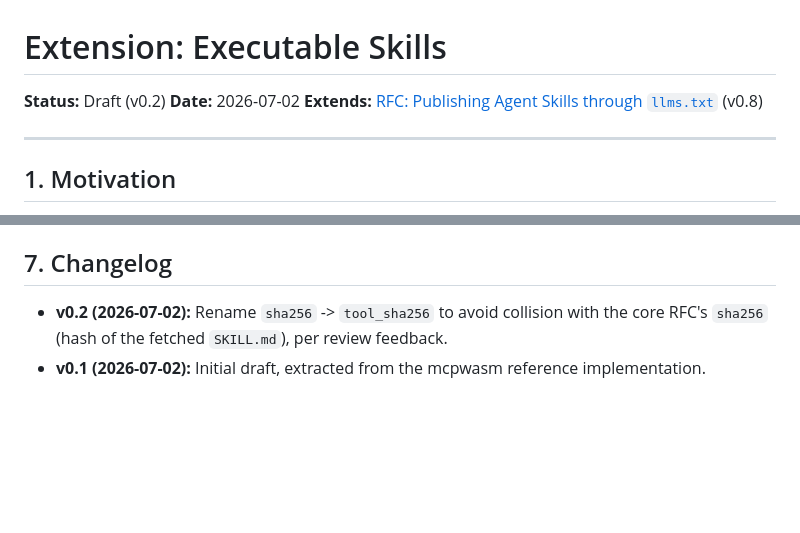
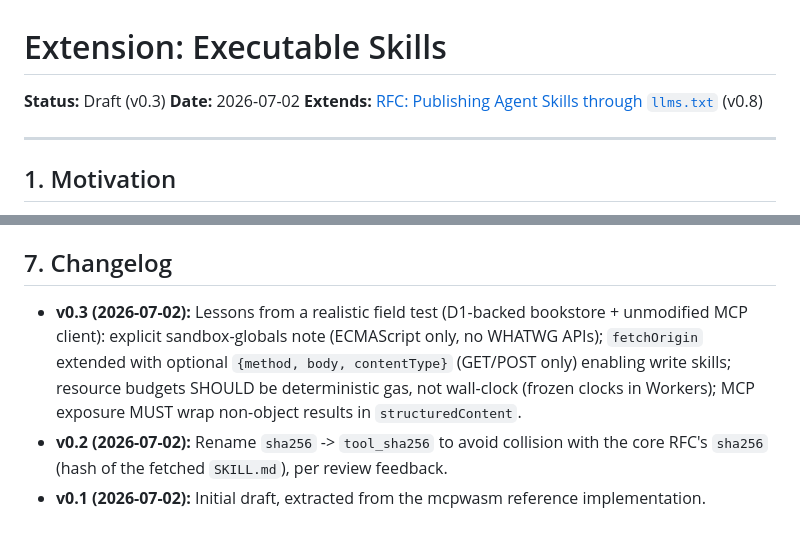
Before and after one commit to MauricioPerera/llms-txt-skills, a Markdown page: docs/ext-executable-skills.md, 2 parts joined by grey strips. Rendered like a GitHub page; blank space fills up the shorter version.

```diff
--- a/docs/ext-executable-skills.md
+++ b/docs/ext-executable-skills.md
@@ -1,6 +1,6 @@
 # Extension: Executable Skills
 
-**Status:** Draft (v0.2)
+**Status:** Draft (v0.3)
 **Date:** 2026-07-02
 **Extends:** [RFC: Publishing Agent Skills through `llms.txt`](./rfc-skills-in-llms-txt.md) (v0.8)
 
@@ -103,5 +105,6 @@ The gateway demonstrates: discovery from `llms.txt`, per-skill SHA-256 verificat
 
 ## 7. Changelog
 
+- **v0.3 (2026-07-02):** Lessons from a realistic field test (D1-backed bookstore + unmodified MCP client): explicit sandbox-globals note (ECMAScript only, no WHATWG APIs); `fetchOrigin` extended with optional `{method, body, contentType}` (GET/POST only) enabling write skills; resource budgets SHOULD be deterministic gas, not wall-clock (frozen clocks in Workers); MCP exposure MUST wrap non-object results in `structuredContent`.
 - **v0.2 (2026-07-02):** Rename `sha256` -> `tool_sha256` to avoid collision with the core RFC's `sha256` (hash of the fetched `SKILL.md`), per review feedback.
 - **v0.1 (2026-07-02):** Initial draft, extracted from the mcpwasm reference implementation.
```
Also changed, not shown: other parts of docs/ext-executable-skills.md (+7 -5 lines).
